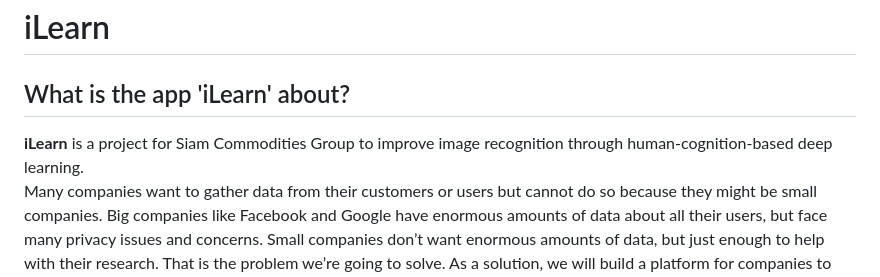
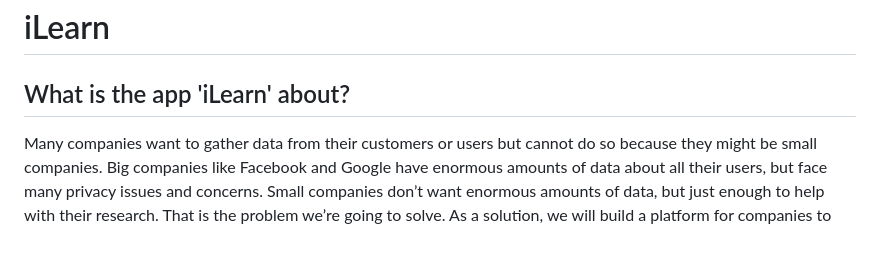
Before and after one commit to LipikaBaniya89/senior-project-2022, a Markdown page: README.md, the part around the change. Rendered like a GitHub page; blank space fills up the shorter version.

```diff
--- a/README.md
+++ b/README.md
@@ -1,8 +1,6 @@
 # iLearn
 
 ## What is the app 'iLearn' about?
-
-**iLearn** is a project for Siam Commodities Group to improve image recognition through human-cognition-based deep learning.\
 Many companies want to gather data from their customers or users but cannot do so because they might be small companies. Big companies like Facebook and Google have enormous amounts of data about all their users, but face many privacy issues and concerns. Small companies don’t want enormous amounts of data, but just enough to help with their research. That is the problem we’re going to solve. As a solution, we will build a platform for companies to host surveys on a website and gather users’ opinions and data. A web scraper will help gather images to display to the use,r while a search expansion will help analyze the user’s responses and scrape better images to display while also increasing the accuracy. For our senior project, our system will scrape images from the internet, take survey answers from users as well as perform search expansion for higher accuracy and performance.
 
 ## Tech stack
```
